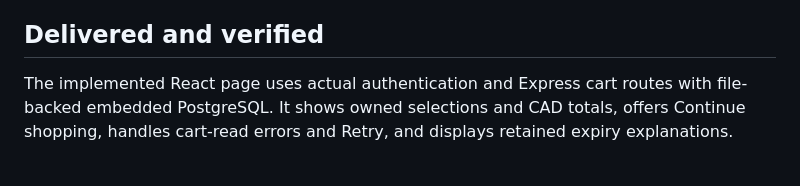
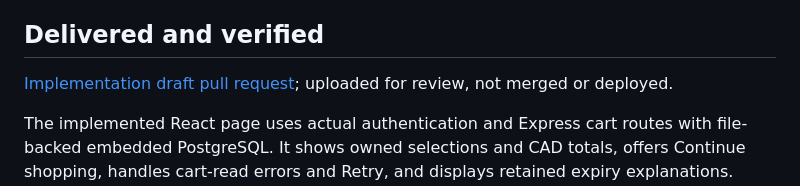
Before and after one commit to kkrishnan937/shopstack-ba-portfolio, a Markdown page: docs/case-study.md, the part around the change. Rendered like a GitHub page; blank space fills up the shorter version.

```diff
--- a/docs/case-study.md
+++ b/docs/case-study.md
@@ -16,6 +16,8 @@ The [scope handoff](requirements/cart-readiness-change-and-handoff.md) selected
 
 ## Delivered and verified
 
+[Implementation draft pull request](https://github.com/kkrishnan937/shopstack/pull/1); uploaded for review, not merged or deployed.
+
 The implemented React page uses actual authentication and Express cart routes with file-backed embedded PostgreSQL. It shows owned selections and CAD totals, offers Continue shopping, handles cart-read errors and Retry, and displays retained expiry explanations. Backend cart/order writes and frontend add controls are disabled in this increment.
 
 The executed fixture contained two mugs at CAD 12.50 and one mouse at CAD 24.99. A controlled backend read failure returned 503; the UI showed its error/Retry without empty-cart or zero-subtotal claims. Retry failed safely while the control remained, then recovered to **CAD 49.99** after removal. Database snapshots confirmed unchanged saved items and retention metadata.
```
Also changed, not shown: README.md (+1 -1 lines), docs/testing/cart-view-executed-2026-10-28.md (+2 -0 lines).
